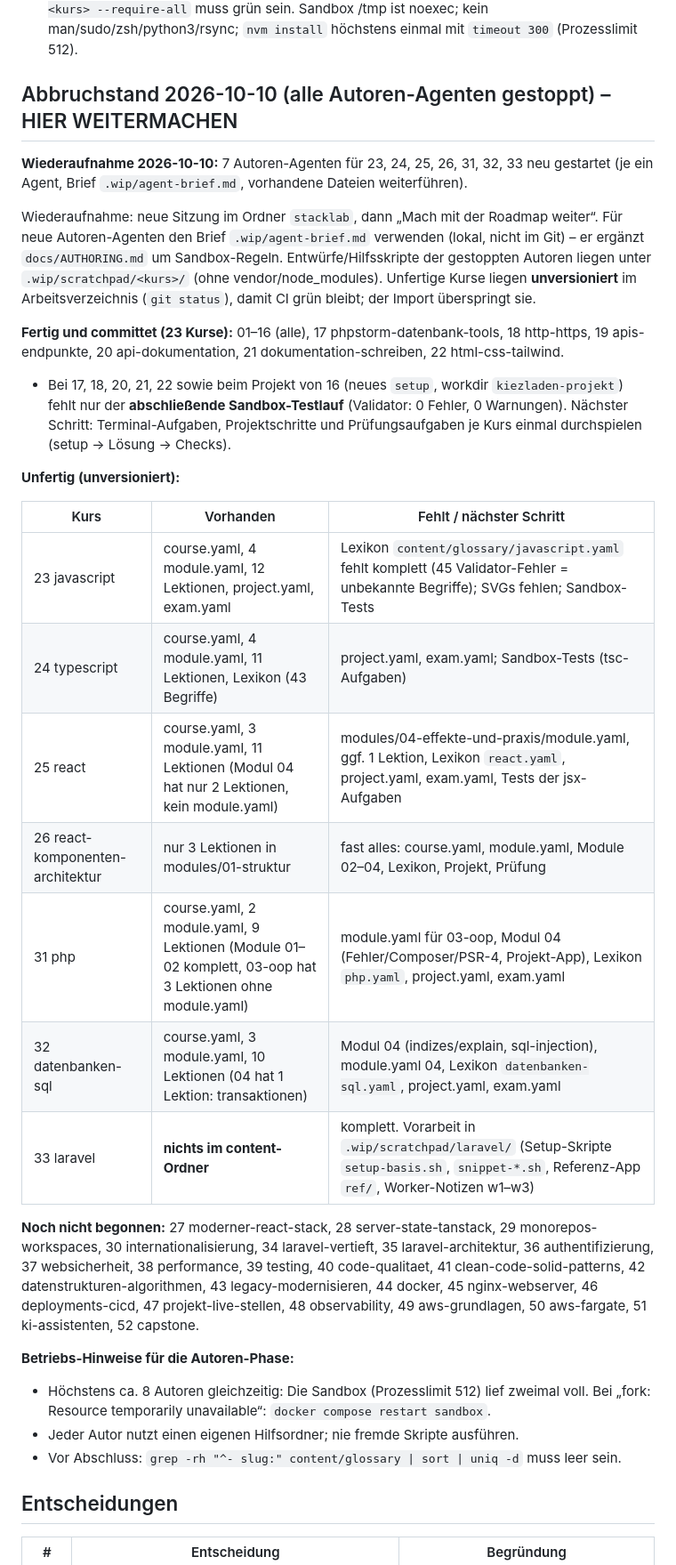
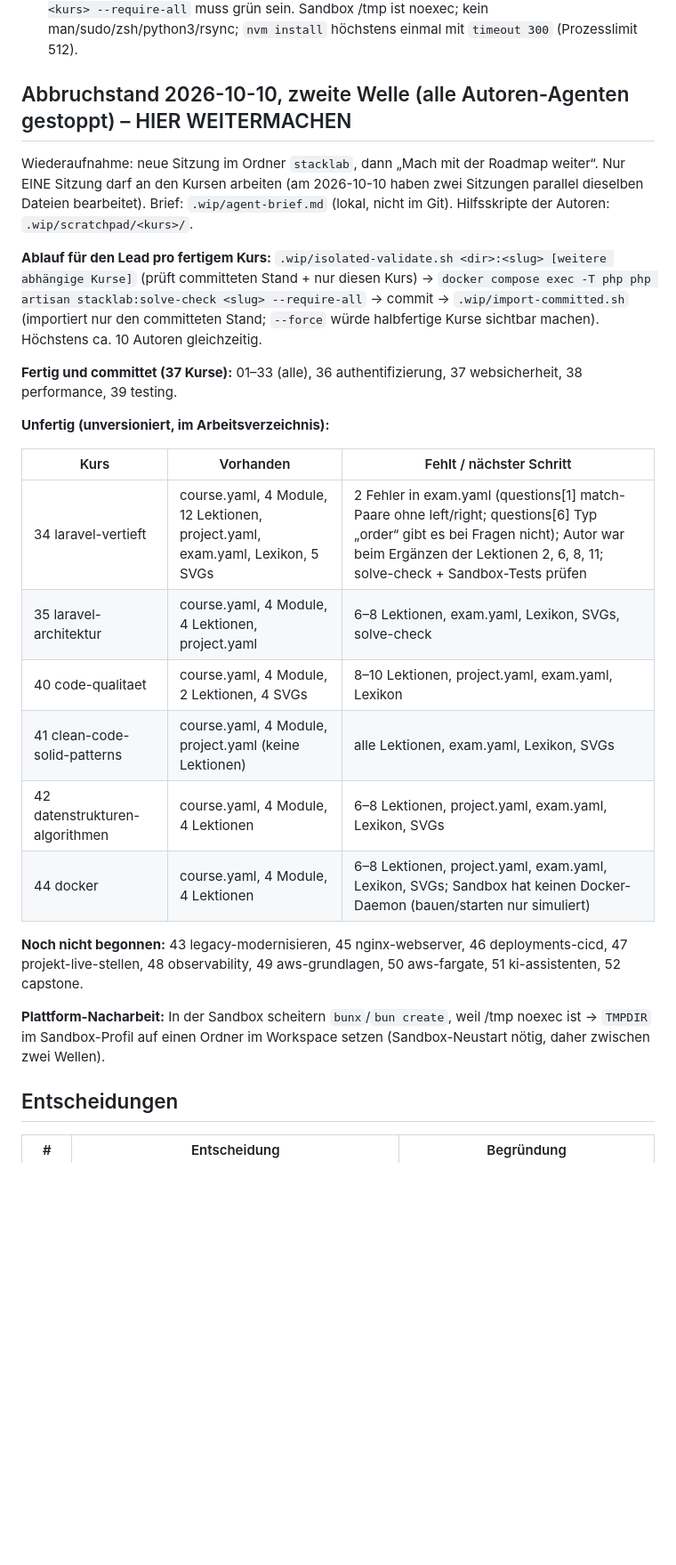
Before and after one commit to SynKeles44/stacklab, a Markdown page: ROADMAP.md, the part around one of its changes. Shown at 89% size. Rendered like a GitHub page; blank space fills up the shorter version.

Commit message:
docs: record second author wave and its stop state in roadmap
Co-Authored-By: Claude Opus 5.5 <noreply@anthropic.com>

```diff
--- a/ROADMAP.md
+++ b/ROADMAP.md
@@ -11,44 +11,36 @@ Status-Legende: `[ ]` offen · `[~]` in Arbeit · `[x]` fertig · `[-]` zurückg
 - **2026-10-10 (Nachtrag):** Tests leerten die Entwicklungs-DB (Docker-Env überschrieb phpunit.xml) – behoben, danach Neu-Import nötig (Konten waren weg). Neu: „Für mich erledigen“ bei Projektschritten (`solve:`-Skripte, Prüfwerkzeug `stacklab:solve-check --require-all`), Fortschritt zurücksetzen (Einstellungen), `make workspace` (Ordner-Dialog), Suche repariert, Module starten eingeklappt.
 - **Hinweise für Autoren:** Jeder Projektschritt braucht ein `solve`-Skript, `stacklab:solve-check <kurs> --require-all` muss grün sein. Sandbox /tmp ist noexec; kein man/sudo/zsh/python3/rsync; `nvm install` höchstens einmal mit `timeout 300` (Prozesslimit 512).
 
-## Abbruchstand 2026-10-10 (alle Autoren-Agenten gestoppt) – HIER WEITERMACHEN
+## Abbruchstand 2026-10-10, zweite Welle (alle Autoren-Agenten gestoppt) – HIER WEITERMACHEN
 
-**Wiederaufnahme 2026-10-10:** 7 Autoren-Agenten für 23, 24, 25, 26, 31, 32, 33 neu gestartet (je ein Agent, Brief `.wip/agent-brief.md`, vorhandene Dateien weiterführen).
+Wiederaufnahme: neue Sitzung im Ordner `stacklab`, dann „Mach mit der Roadmap weiter“. Nur EINE Sitzung darf an den Kursen
+arbeiten (am 2026-10-10 haben zwei Sitzungen parallel dieselben Dateien bearbeitet). Brief: `.wip/agent-brief.md`
+(lokal, nicht im Git). Hilfsskripte der Autoren: `.wip/scratchpad/<kurs>/`.
 
-Wiederaufnahme: neue Sitzung im Ordner `stacklab`, dann „Mach mit der Roadmap weiter“. Für neue Autoren-Agenten
-den Brief `.wip/agent-brief.md` verwenden (lokal, nicht im Git) – er ergänzt `docs/AUTHORING.md` um Sandbox-Regeln.
-Entwürfe/Hilfsskripte der gestoppten Autoren liegen unter `.wip/scratchpad/<kurs>/` (ohne vendor/node_modules).
-Unfertige Kurse liegen **unversioniert** im Arbeitsverzeichnis (`git status`), damit CI grün bleibt; der Import überspringt sie.
+**Ablauf für den Lead pro fertigem Kurs:**
+`.wip/isolated-validate.sh <dir>:<slug> [weitere abhängige Kurse]` (prüft committeten Stand + nur diesen Kurs) →
+`docker compose exec -T php php artisan stacklab:solve-check <slug> --require-all` → commit →
+`.wip/import-committed.sh` (importiert nur den committeten Stand; `--force` würde halbfertige Kurse sichtbar machen).
+Höchstens ca. 10 Autoren gleichzeitig.
 
-**Fertig und committet (23 Kurse):** 01–16 (alle), 17 phpstorm-datenbank-tools, 18 http-https, 19 apis-endpunkte,
-20 api-dokumentation, 21 dokumentation-schreiben, 22 html-css-tailwind.
-- Bei 17, 18, 20, 21, 22 sowie beim Projekt von 16 (neues `setup`, workdir `kiezladen-projekt`) fehlt nur der
-  **abschließende Sandbox-Testlauf** (Validator: 0 Fehler, 0 Warnungen). Nächster Schritt: Terminal-Aufgaben,
-  Projektschritte und Prüfungsaufgaben je Kurs einmal durchspielen (setup → Lösung → Checks).
+**Fertig und committet (37 Kurse):** 01–33 (alle), 36 authentifizierung, 37 websicherheit, 38 performance, 39 testing.
 
-**Unfertig (unversioniert):**
+**Unfertig (unversioniert, im Arbeitsverzeichnis):**
 
 | Kurs | Vorhanden | Fehlt / nächster Schritt |
 |---|---|---|
-| 23 javascript | course.yaml, 4 module.yaml, 12 Lektionen, project.yaml, exam.yaml | Lexikon `content/glossary/javascript.yaml` fehlt komplett (45 Validator-Fehler = unbekannte Begriffe); SVGs fehlen; Sandbox-Tests |
-| 24 typescript | course.yaml, 4 module.yaml, 11 Lektionen, Lexikon (43 Begriffe) | project.yaml, exam.yaml; Sandbox-Tests (tsc-Aufgaben) |
-| 25 react | course.yaml, 3 module.yaml, 11 Lektionen (Modul 04 hat nur 2 Lektionen, kein module.yaml) | modules/04-effekte-und-praxis/module.yaml, ggf. 1 Lektion, Lexikon `react.yaml`, project.yaml, exam.yaml, Tests der jsx-Aufgaben |
-| 26 react-komponenten-architektur | nur 3 Lektionen in modules/01-struktur | fast alles: course.yaml, module.yaml, Module 02–04, Lexikon, Projekt, Prüfung |
-| 31 php | course.yaml, 2 module.yaml, 9 Lektionen (Module 01–02 komplett, 03-oop hat 3 Lektionen ohne module.yaml) | module.yaml für 03-oop, Modul 04 (Fehler/Composer/PSR-4, Projekt-App), Lexikon `php.yaml`, project.yaml, exam.yaml |
-| 32 datenbanken-sql | course.yaml, 3 module.yaml, 10 Lektionen (04 hat 1 Lektion: transaktionen) | Modul 04 (indizes/explain, sql-injection), module.yaml 04, Lexikon `datenbanken-sql.yaml`, project.yaml, exam.yaml |
-| 33 laravel | **nichts im content-Ordner** | komplett. Vorarbeit in `.wip/scratchpad/laravel/` (Setup-Skripte `setup-basis.sh`, `snippet-*.sh`, Referenz-App `ref/`, Worker-Notizen w1–w3) |
+| 34 laravel-vertieft | course.yaml, 4 Module, 12 Lektionen, project.yaml, exam.yaml, Lexikon, 5 SVGs | 2 Fehler in exam.yaml (questions[1] match-Paare ohne left/right; questions[6] Typ „order“ gibt es bei Fragen nicht); Autor war beim Ergänzen der Lektionen 2, 6, 8, 11; solve-check + Sandbox-Tests prüfen |
+| 35 laravel-architektur | course.yaml, 4 Module, 4 Lektionen, project.yaml | 6–8 Lektionen, exam.yaml, Lexikon, SVGs, solve-check |
+| 40 code-qualitaet | course.yaml, 4 Module, 2 Lektionen, 4 SVGs | 8–10 Lektionen, project.yaml, exam.yaml, Lexikon |
+| 41 clean-code-solid-patterns | course.yaml, 4 Module, project.yaml (keine Lektionen) | alle Lektionen, exam.yaml, Lexikon, SVGs |
+| 42 datenstrukturen-algorithmen | course.yaml, 4 Module, 4 Lektionen | 6–8 Lektionen, project.yaml, exam.yaml, Lexikon, SVGs |
+| 44 docker | course.yaml, 4 Module, 4 Lektionen | 6–8 Lektionen, project.yaml, exam.yaml, Lexikon, SVGs; Sandbox hat keinen Docker-Daemon (bauen/starten nur simuliert) |
 
-**Noch nicht begonnen:** 27 moderner-react-stack, 28 server-state-tanstack, 29 monorepos-workspaces,
-30 internationalisierung, 34 laravel-vertieft, 35 laravel-architektur, 36 authentifizierung, 37 websicherheit,
-38 performance, 39 testing, 40 code-qualitaet, 41 clean-code-solid-patterns, 42 datenstrukturen-algorithmen,
-43 legacy-modernisieren, 44 docker, 45 nginx-webserver, 46 deployments-cicd, 47 projekt-live-stellen,
+**Noch nicht begonnen:** 43 legacy-modernisieren, 45 nginx-webserver, 46 deployments-cicd, 47 projekt-live-stellen,
 48 observability, 49 aws-grundlagen, 50 aws-fargate, 51 ki-assistenten, 52 capstone.
 
-**Betriebs-Hinweise für die Autoren-Phase:**
-- Höchstens ca. 8 Autoren gleichzeitig: Die Sandbox (Prozesslimit 512) lief zweimal voll. Bei
-  „fork: Resource temporarily unavailable“: `docker compose restart sandbox`.
-- Jeder Autor nutzt einen eigenen Hilfsordner; nie fremde Skripte ausführen.
-- Vor Abschluss: `grep -rh "^- slug:" content/glossary | sort | uniq -d` muss leer sein.
+**Plattform-Nacharbeit:** In der Sandbox scheitern `bunx`/`bun create`, weil /tmp noexec ist → `TMPDIR` im Sandbox-Profil
+auf einen Ordner im Workspace setzen (Sandbox-Neustart nötig, daher zwischen zwei Wellen).
 
 ## Entscheidungen
 
```
Also changed, not shown: other parts of ROADMAP.md (+22 -22 lines).
